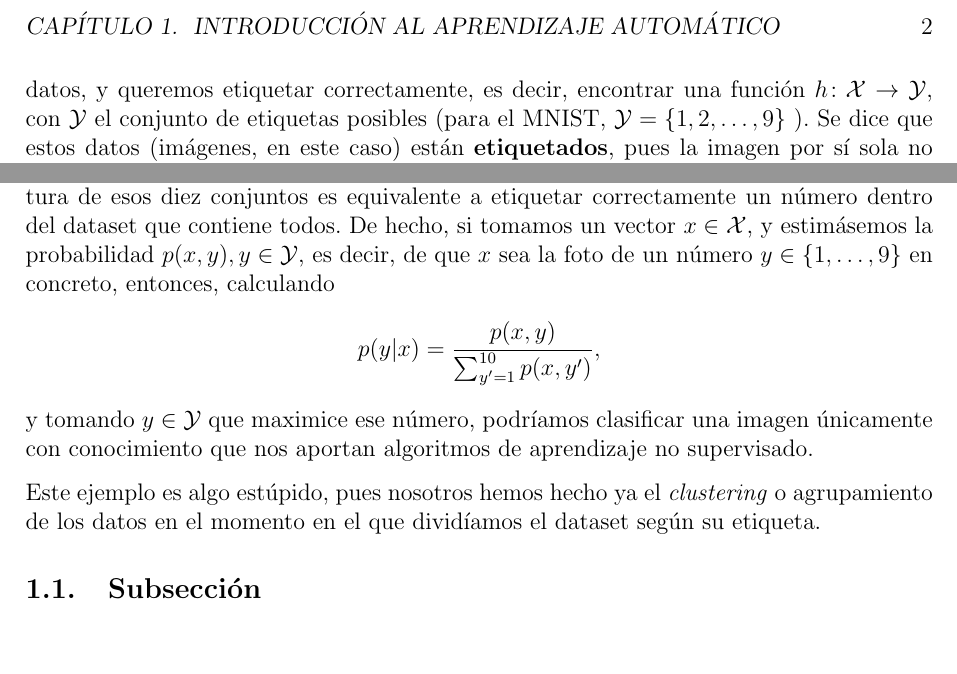
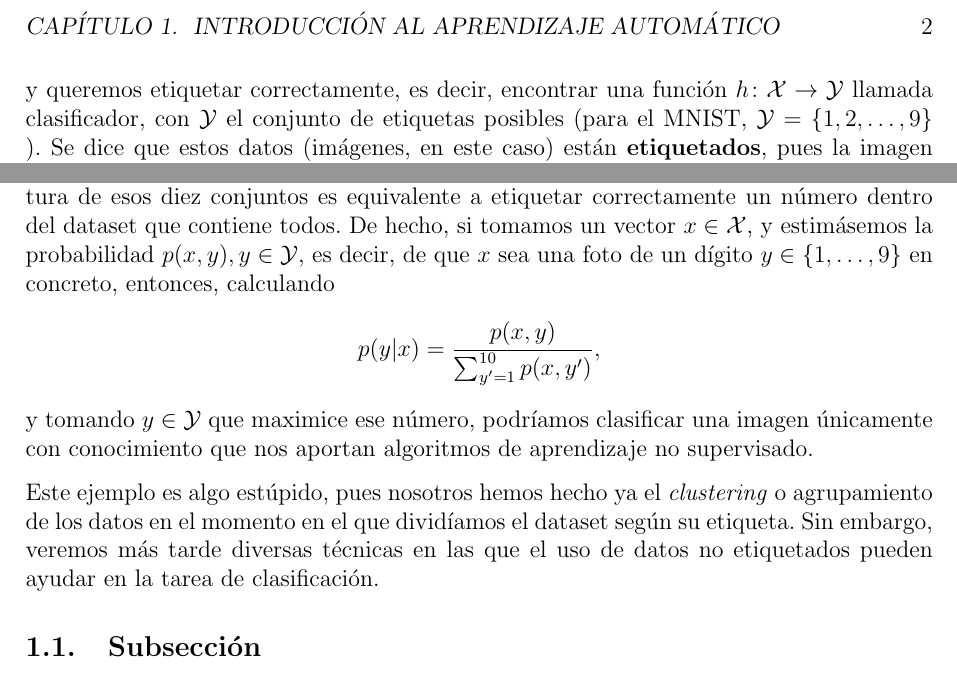
Before and after one commit to guillermocascales/TFG_Neural_Networks, a LaTeX book (TFG(n) copia.tex): two parts of page 10 of 12, joined at a grey line, cut so that both start at the same text, the shorter picture padded with empty space. Compiled offline with pdfLaTeX.

Commit message:
Pequeños cambios en capítulo 1 introducción

```diff
--- a/TFG(n) copia.tex
+++ b/TFG(n) copia.tex
@@ -346,7 +346,7 @@ pues los datos fueron preprocesados para facilitar su uso en el machine learning
 el ``Hello world''\footnote{O como Geoffrey Hinton, padrino de la IA diría, la \textit{drosophila}, en referencia a la mosca de la fruta que estudian los biólogos.}
 del aprendizaje automático, que contiene 70000 imágenes de números escritos a mano en formato 28x28 píxeles, i.e. tenemos un conjunto \(\mathcal{X} = \{0, 1, \dots , 255\}^{28
 \times28}\subseteq   \mathbb{R}^{28\times28}  \)
-que se conoce como \textbf{dominio}, en el cual viven nuestros datos, y queremos etiquetar correctamente, es decir, encontrar una función \(h\colon \mathcal{X} \to \mathcal{Y} \),
+que se conoce como \textbf{dominio}, en el cual viven nuestros datos, y queremos etiquetar correctamente, es decir, encontrar una función \(h\colon \mathcal{X} \to \mathcal{Y} \) llamada clasificador,
 con \(\mathcal{Y} \) el conjunto de etiquetas posibles (para el MNIST, \(\mathcal{Y} = \{1, 2, \dots , 9\}\) ).
 Se dice que estos datos (imágenes, en este caso) están \textbf{etiquetados}, pues la imagen por sí sola no le bastaría al algoritmo para aprender qué número es cual.
 Es lo que se conoce como \textit{aprendizaje supervisado} (\textit{supervised learning}). En contraposición, existen los algoritmos de \textit{aprendizaje no supervisado}
@@ -355,7 +355,7 @@ Es lo que se conoce como \textit{aprendizaje supervisado} (\textit{supervised le
 La línea entre lo que es aprendizaje supervisado y lo que es no supervisado es algo fina, y no son términos totalmente formales.
 Muchos algoritmos de aprendizaje automático pertenecen a ambos grupos al mismo tiempo.
 Sin ir más lejos, el MNIST se puede ver como diez conjuntos por separado cada uno conteniendo un dígito distinto. Aprender la estructura de esos diez conjuntos es equivalente a etiquetar correctamente un número dentro del dataset que contiene todos.
-De hecho, si tomamos un vector \(x \in \mathcal{X} \), y estimásemos la probabilidad \(p(x, y), y \in \mathcal{Y}\), es decir, de que \(x\) sea la foto de un número
+De hecho, si tomamos un vector \(x \in \mathcal{X} \), y estimásemos la probabilidad \(p(x, y), y \in \mathcal{Y}\), es decir, de que \(x\) sea una foto de un dígito
 \(y \in \{1, \dots ,9\} \) en concreto, entonces, calculando
 \[
     p(y|x) = \frac{p(x, y)}{\sum_{y^{\prime} =1}^{10}p(x, y^{\prime} )}
@@ -363,6 +363,8 @@ De hecho, si tomamos un vector \(x \in \mathcal{X} \), y estimásemos la probabi
 y tomando \(y \in \mathcal{Y}\) que maximice ese número, podríamos clasificar una imagen únicamente con conocimiento que nos aportan algoritmos de aprendizaje no supervisado.
 
 Este ejemplo es algo estúpido, pues nosotros hemos hecho ya el \textit{clustering} o agrupamiento de los datos en el momento en el que dividíamos el dataset según su etiqueta.
+Sin embargo, veremos más tarde diversas técnicas en las que el uso de datos no etiquetados pueden ayudar en la tarea de clasificación.
+
 
 
 
```
Also changed, not shown: 4 other files.
